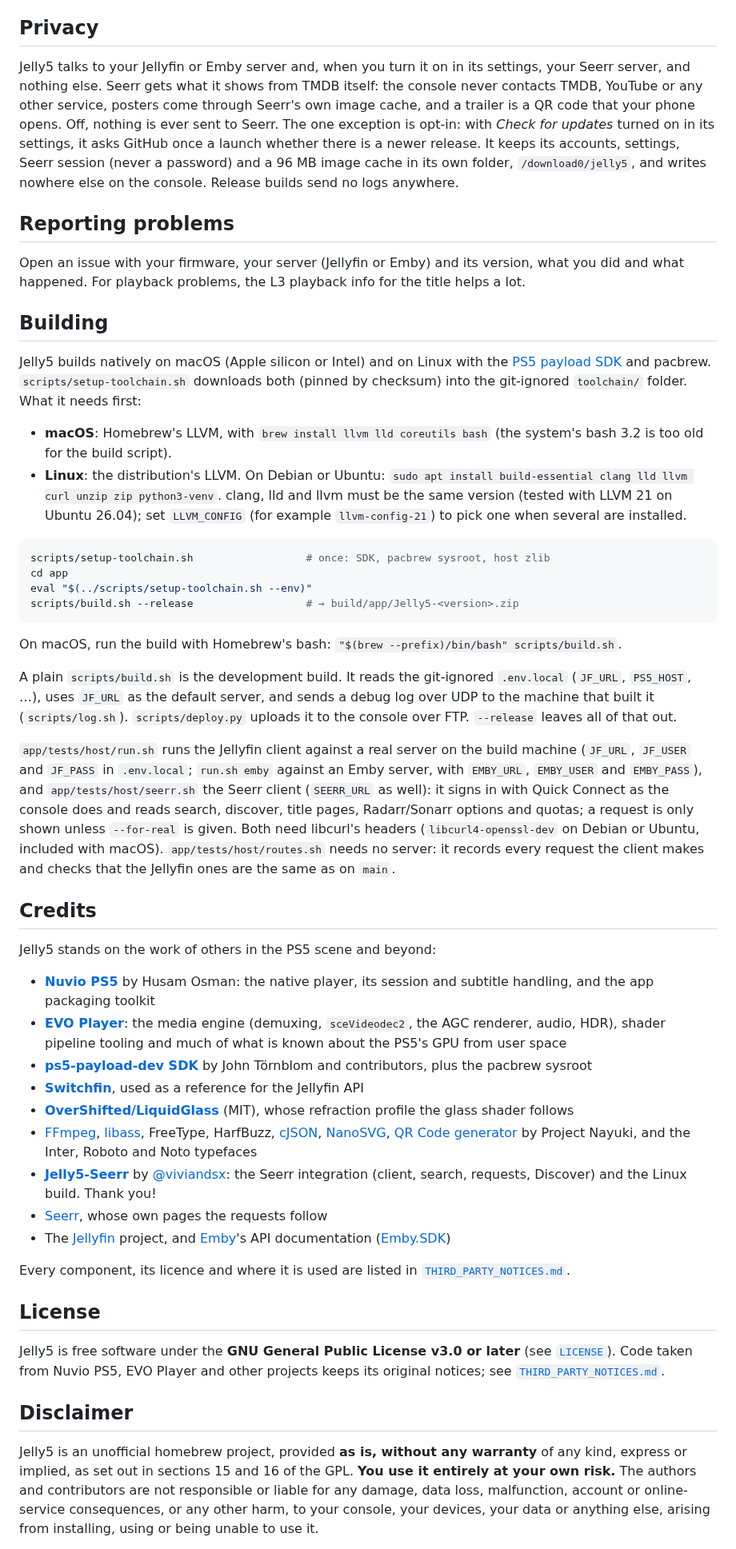
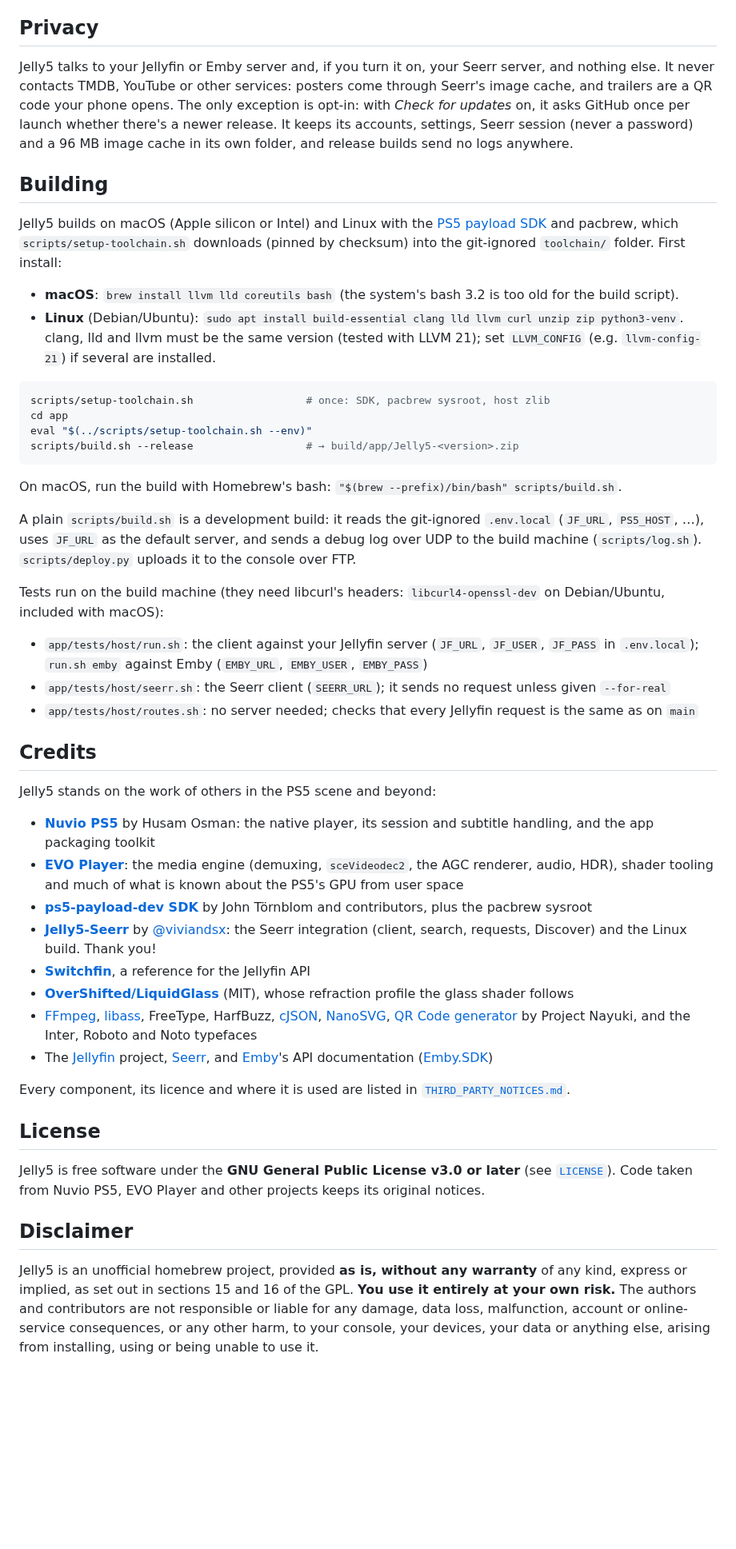
Before and after one commit to 02dnot/Jelly5, a Markdown page: README.md, the part around one of its changes. Shown at 80% size. Drawn GitHub-style; blank space fills up the shorter version.

````diff
--- a/README.md
+++ b/README.md
@@ -261,36 +179,14 @@ These come from the platform, not from Jelly5:
 
 ## Privacy
 
-Jelly5 talks to your Jellyfin or Emby server and, when you turn it on in its settings,
-your Seerr server, and nothing else. Seerr gets what it shows from TMDB itself:
-the console never contacts TMDB, YouTube or any other service, posters come
-through Seerr's own image cache, and a trailer is a QR code that your phone
-opens. Off, nothing is ever sent to Seerr. The one exception is opt-in: with
-*Check for updates* turned on in its settings, it asks GitHub once a launch
-whether there is a newer release. It keeps its accounts, settings, Seerr
-session (never a password) and a 96 MB image cache in its own folder,
-`/download0/jelly5`, and writes nowhere else on the console. Release builds
-send no logs anywhere.
-
-## Reporting problems
-
-Open an issue with your firmware, your server (Jellyfin or Emby) and its version, what you did and what
-happened. For playback problems, the L3 playback info for the title helps a lot.
+Jelly5 talks to your Jellyfin or Emby server and, if you turn it on, your Seerr server, and nothing else. It never contacts TMDB, YouTube or other services: posters come through Seerr's image cache, and trailers are a QR code your phone opens. The only exception is opt-in: with *Check for updates* on, it asks GitHub once per launch whether there's a newer release. It keeps its accounts, settings, Seerr session (never a password) and a 96 MB image cache in its own folder, and release builds send no logs anywhere.
 
 ## Building
 
-Jelly5 builds natively on macOS (Apple silicon or Intel) and on Linux with the
-[PS5 payload SDK](https://github.com/ps5-payload-dev/sdk) and pacbrew.
-`scripts/setup-toolchain.sh` downloads both (pinned by checksum) into the
-git-ignored `toolchain/` folder. What it needs first:
+Jelly5 builds on macOS (Apple silicon or Intel) and Linux with the [PS5 payload SDK](https://github.com/ps5-payload-dev/sdk) and pacbrew, which `scripts/setup-toolchain.sh` downloads (pinned by checksum) into the git-ignored `toolchain/` folder. First install:
 
-- **macOS**: Homebrew's LLVM, with `brew install llvm lld coreutils bash`
-  (the system's bash 3.2 is too old for the build script).
-- **Linux**: the distribution's LLVM. On Debian or Ubuntu:
-  `sudo apt install build-essential clang lld llvm curl unzip zip python3-venv`.
-  clang, lld and llvm must be the same version (tested with LLVM 21 on Ubuntu
-  26.04); set `LLVM_CONFIG` (for example `llvm-config-21`) to pick one when
-  several are installed.
+- **macOS**: `brew install llvm lld coreutils bash` (the system's bash 3.2 is too old for the build script).
+- **Linux** (Debian/Ubuntu): `sudo apt install build-essential clang lld llvm curl unzip zip python3-venv`. clang, lld and llvm must be the same version (tested with LLVM 21); set `LLVM_CONFIG` (e.g. `llvm-config-21`) if several are installed.
 
 ```sh
 scripts/setup-toolchain.sh                  # once: SDK, pacbrew sysroot, host zlib
@@ -301,54 +197,34 @@ scripts/build.sh --release                  # → build/app/Jelly5-<version>.zip
 
 On macOS, run the build with Homebrew's bash: `"$(brew --prefix)/bin/bash" scripts/build.sh`.
 
-A plain `scripts/build.sh` is the development build. It reads the git-ignored
-`.env.local` (`JF_URL`, `PS5_HOST`, …), uses `JF_URL` as the default server,
-and sends a debug log over UDP to the machine that built it (`scripts/log.sh`).
-`scripts/deploy.py` uploads it to the console over FTP. `--release` leaves all
-of that out.
+A plain `scripts/build.sh` is a development build: it reads the git-ignored `.env.local` (`JF_URL`, `PS5_HOST`, …), uses `JF_URL` as the default server, and sends a debug log over UDP to the build machine (`scripts/log.sh`). `scripts/deploy.py` uploads it to the console over FTP.
 
-`app/tests/host/run.sh` runs the Jellyfin client against a real server on the
-build machine (`JF_URL`, `JF_USER` and `JF_PASS` in `.env.local`; `run.sh emby`
-against an Emby server, with `EMBY_URL`, `EMBY_USER` and `EMBY_PASS`), and
-`app/tests/host/seerr.sh` the Seerr client (`SEERR_URL` as well): it signs in
-with Quick Connect as the console does and reads search, discover, title pages,
-Radarr/Sonarr options and quotas; a request is only shown unless `--for-real`
-is given. Both need libcurl's headers (`libcurl4-openssl-dev` on Debian or
-Ubuntu, included with macOS). `app/tests/host/routes.sh` needs no server: it
-records every request the client makes and checks that the Jellyfin ones are
-the same as on `main`.
+Tests run on the build machine (they need libcurl's headers: `libcurl4-openssl-dev` on Debian/Ubuntu, included with macOS):
 
+- `app/tests/host/run.sh`: the client against your Jellyfin server (`JF_URL`, `JF_USER`, `JF_PASS` in `.env.local`); `run.sh emby` against Emby (`EMBY_URL`, `EMBY_USER`, `EMBY_PASS`)
+- `app/tests/host/seerr.sh`: the Seerr client (`SEERR_URL`); it sends no request unless given `--for-real`
+- `app/tests/host/routes.sh`: no server needed; checks that every Jellyfin request is the same as on `main`
 
 ## Credits
 
 Jelly5 stands on the work of others in the PS5 scene and beyond:
 
 - **[Nuvio PS5](https://github.com/theghostonline/Nuvio-PS5)** by Husam Osman: the native player, its session and subtitle handling, and the app packaging toolkit
-- **[EVO Player](https://github.com/sainsaji/EVO-PLAYER-PS5)**: the media engine (demuxing, `sceVideodec2`, the AGC renderer, audio, HDR), shader pipeline tooling and much of what is known about the PS5's GPU from user space
+- **[EVO Player](https://github.com/sainsaji/EVO-PLAYER-PS5)**: the media engine (demuxing, `sceVideodec2`, the AGC renderer, audio, HDR), shader tooling and much of what is known about the PS5's GPU from user space
 - **[ps5-payload-dev SDK](https://github.com/ps5-payload-dev/sdk)** by John Törnblom and contributors, plus the pacbrew sysroot
-- **[Switchfin](https://github.com/dragonflylee/switchfin)**, used as a reference for the Jellyfin API
+- **[Jelly5-Seerr](https://github.com/viviandsx/Jelly5-Seer)** by [@viviandsx](https://github.com/viviandsx): the Seerr integration (client, search, requests, Discover) and the Linux build. Thank you!
+- **[Switchfin](https://github.com/dragonflylee/switchfin)**, a reference for the Jellyfin API
 - **[OverShifted/LiquidGlass](https://github.com/OverShifted/LiquidGlass)** (MIT), whose refraction profile the glass shader follows
 - [FFmpeg](https://ffmpeg.org), [libass](https://github.com/libass/libass), FreeType, HarfBuzz, [cJSON](https://github.com/DaveGamble/cJSON), [NanoSVG](https://github.com/memononen/nanosvg), [QR Code generator](https://www.nayuki.io/page/qr-code-generator-library) by Project Nayuki, and the Inter, Roboto and Noto typefaces
-- **[Jelly5-Seerr](https://github.com/viviandsx/Jelly5-Seer)** by [@viviandsx](https://github.com/viviandsx): the Seerr integration (client, search, requests, Discover) and the Linux build. Thank you!
-- [Seerr](https://github.com/seerr-team/seerr), whose own pages the requests follow
-- The [Jellyfin](https://jellyfin.org) project, and [Emby](https://emby.media)'s API documentation ([Emby.SDK](https://github.com/MediaBrowser/Emby.SDK))
+- The [Jellyfin](https://jellyfin.org) project, [Seerr](https://github.com/seerr-team/seerr), and [Emby](https://emby.media)'s API documentation ([Emby.SDK](https://github.com/MediaBrowser/Emby.SDK))
 
-Every component, its licence and where it is used are listed in
-[`THIRD_PARTY_NOTICES.md`](THIRD_PARTY_NOTICES.md).
+Every component, its licence and where it is used are listed in [`THIRD_PARTY_NOTICES.md`](THIRD_PARTY_NOTICES.md).
 
 ## License
 
-Jelly5 is free software under the **GNU General Public License v3.0 or later**
-(see [`LICENSE`](LICENSE)). Code taken from Nuvio PS5, EVO Player and other
-projects keeps its original notices; see [`THIRD_PARTY_NOTICES.md`](THIRD_PARTY_NOTICES.md).
+Jelly5 is free software under the **GNU General Public License v3.0 or later** (see [`LICENSE`](LICENSE)). Code taken from Nuvio PS5, EVO Player and other projects keeps its original notices.
 
 ## Disclaimer
 
-Jelly5 is an unofficial homebrew project, provided **as is, without any
-warranty** of any kind, express or implied, as set out in sections 15 and 16 of
-the GPL. **You use it entirely at your own risk.** The authors and contributors
-are not responsible or liable for any damage, data loss, malfunction, account
-or online-service consequences, or any other harm, to your console, your
-devices, your data or anything else, arising from installing, using or being
-unable to use it.
+Jelly5 is an unofficial homebrew project, provided **as is, without any warranty** of any kind, express or implied, as set out in sections 15 and 16 of the GPL. **You use it entirely at your own risk.** The authors and contributors are not responsible or liable for any damage, data loss, malfunction, account or online-service consequences, or any other harm, to your console, your devices, your data or anything else, arising from installing, using or being unable to use it.
 
````
Also changed, not shown: other parts of README.md (+119 -208 lines), docs/media/icon.png, 4 other files.
